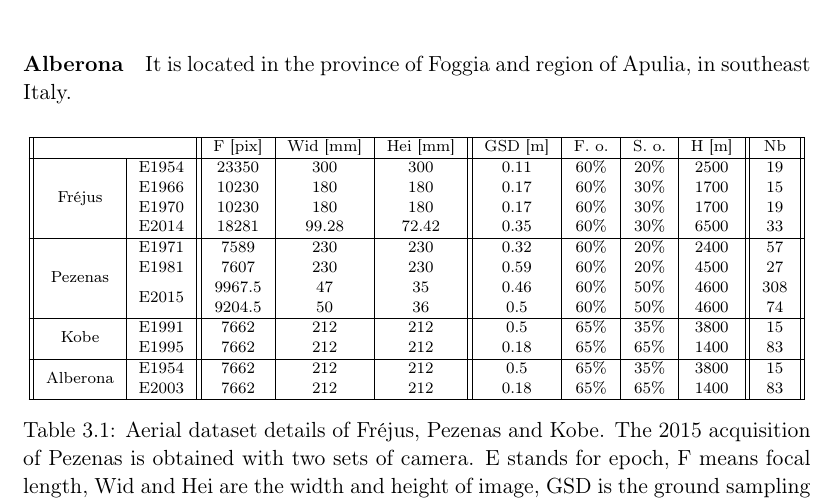
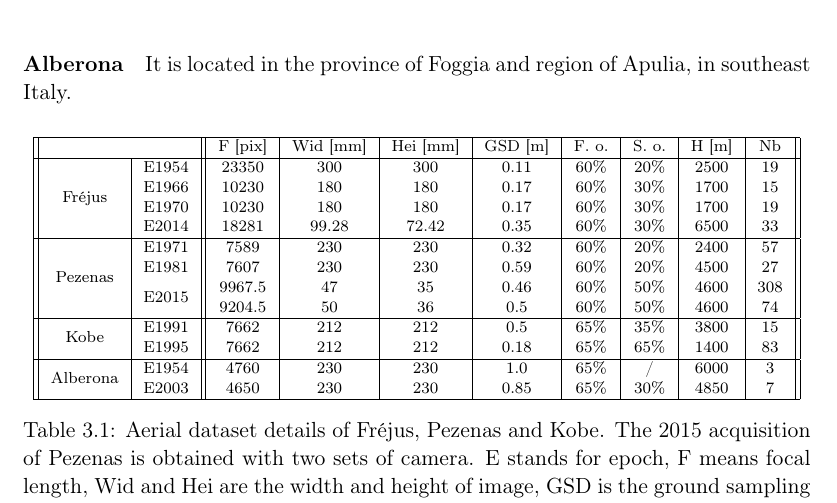
Before and after one commit to LulinZhang/PhDThesis_UGE, a LaTeX thesis (Manuscript.tex, which reads Chapter3.tex): part of page 34 of 109, cut so that both start at the same text. Compiled offline with pdfLaTeX.

Commit message:
..............

```diff
--- a/Chapter3.tex
+++ b/Chapter3.tex
@@ -374,7 +374,7 @@ The area exhibits drastic scene changes in the 60-year period, as can be seen in
 \begin{table}[htbp]
 	\scriptsize %\footnotesize
 	\centering
-	\begin{tabular}{||c|c||c|c|c||c|c|c|c||c||}\hline
+	\begin{tabular}{||c|c||c|c|c|c|c|c|c|c||}\hline
 \multicolumn{2}{||c||}{ } &   F [pix] &   Wid [mm] &   Hei [mm] &   GSD [m] &   F. o. &   S. o. &   H  [m] &   Nb \\\hline
 \multirow{4}{*}{Fr{\'e}jus} & E1954 & 23350 & 300 & 300 & \color{black}0.11 & 60\% & 20\% & 2500 & 19\\
 & E1966 & 10230 & 180 & 180 & \color{black}0.17 & 60\% & 30\% & 1700 & 15\\
@@ -387,8 +387,8 @@ The area exhibits drastic scene changes in the 60-year period, as can be seen in
 \multirow{2}{*}{Kobe}& E1991& 7662 & 212 & 212 & 0.5 &    65\% &    35\% & 3800 & 15\\
 & E1995& 7662 & 212 & 212 & 0.18 & 65\% & 65\% & 1400 & 83\\\hline
 
-\multirow{2}{*}{Alberona}& E1954 & 7662 & 212 & 212 & 0.5 &    65\% &    35\% & 3800 & 15\\
-& E2003 & 7662 & 212 & 212 & 0.18 & 65\% & 65\% & 1400 & 83\\\hline
+\multirow{2}{*}{Alberona}& E1954 & 4760 & 230 & 230 & 1.0 & 65\% & / & 6000 & 3\\
+& E2003 & 4650 & 230 & 230 & 0.85 & 65\% & 30\% & 4850 & 7 \\\hline
 	\end{tabular}
 	\caption{Aerial dataset details of Fr{\'e}jus, Pezenas and Kobe. The 2015 acquisition of Pezenas is obtained with two sets of camera. E stands for epoch, F means focal length, Wid and Hei are the width and height of image, GSD is the ground sampling distance, F.o. and S.o. are forward and side overlap, H is the flying height, Nb is the number of images.}
 	\label{AerialData}
```
Also changed, not shown: 15 other files.
